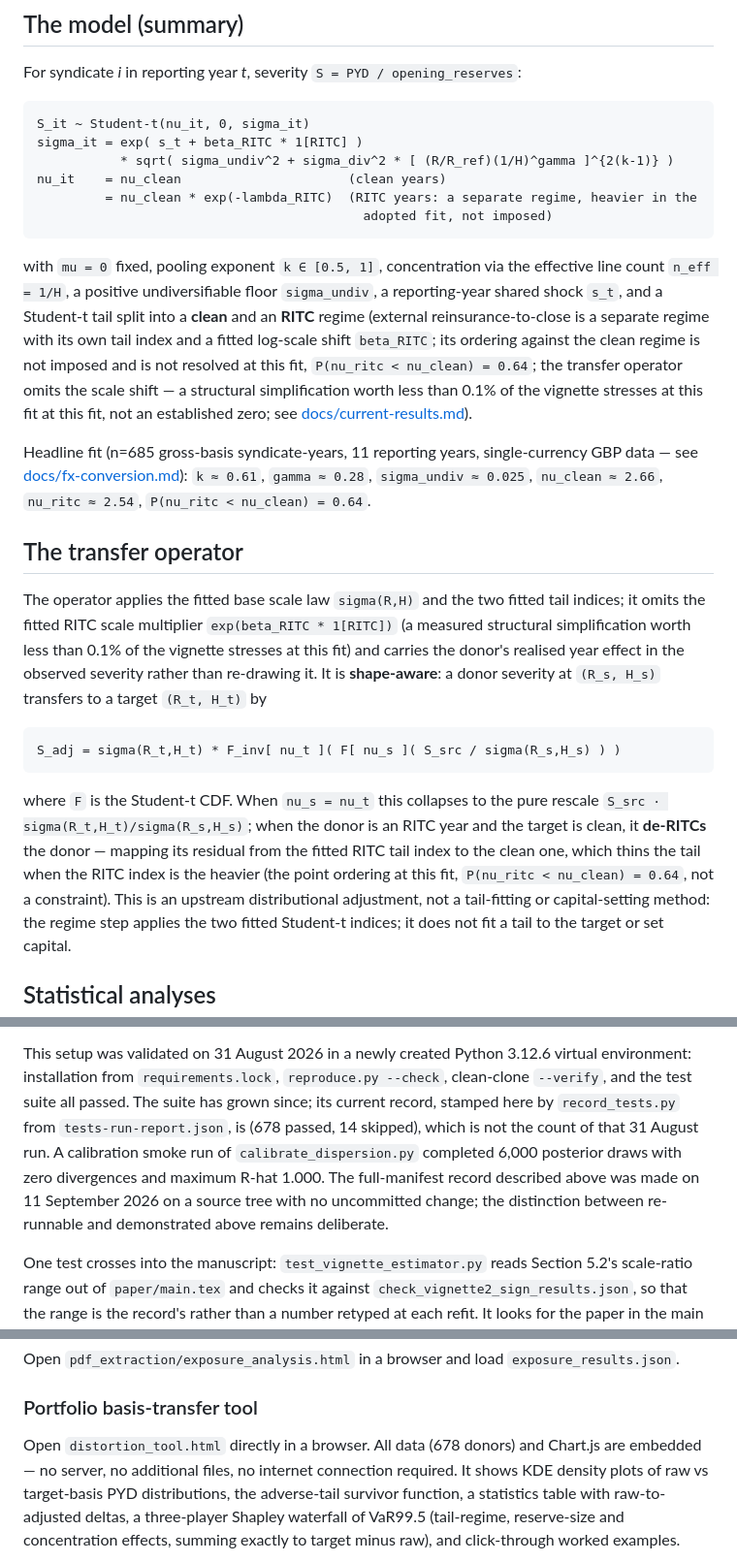
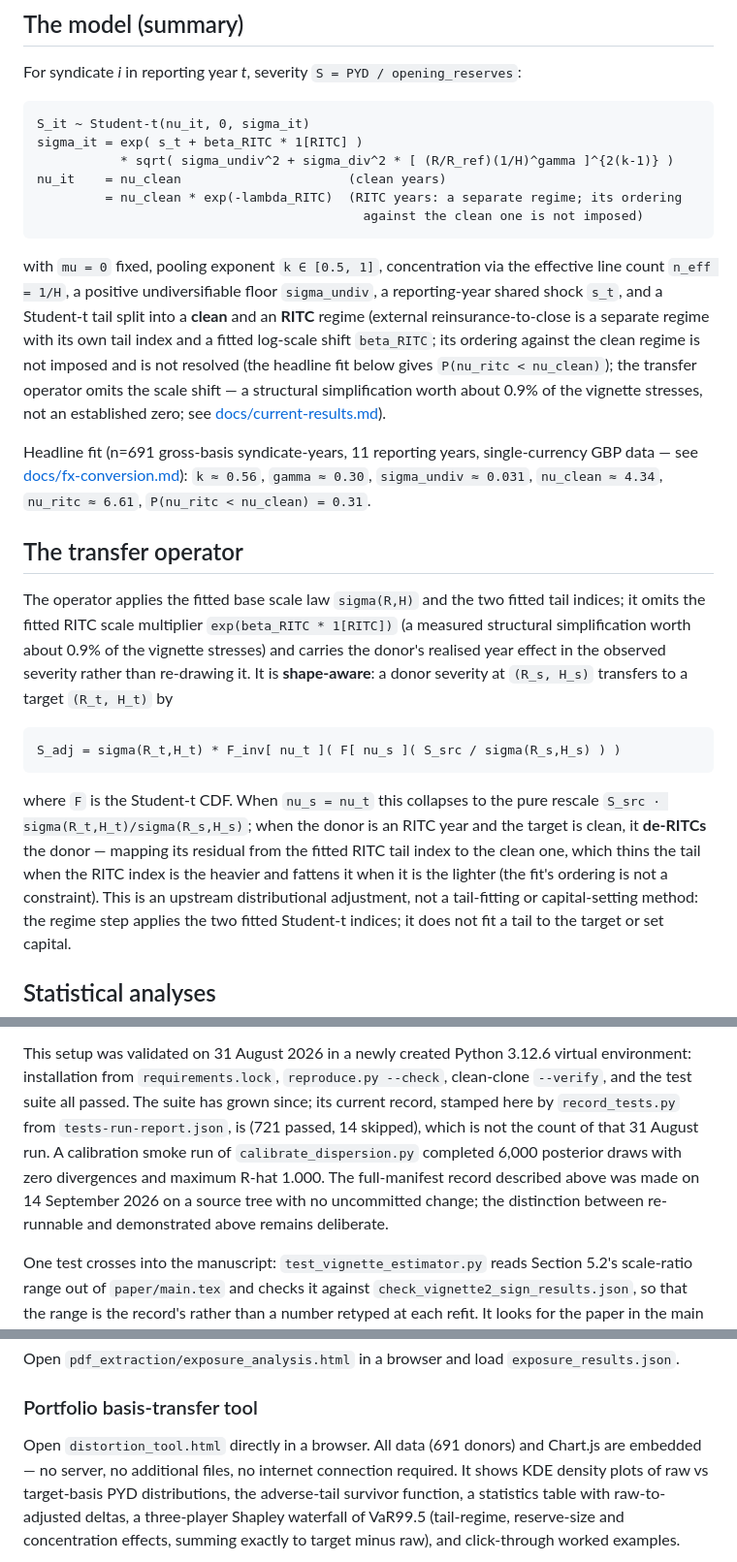
Before and after one commit to colinpriest/lloyds-exposure-composition-analysis, a Markdown page: README.md, 3 parts joined by grey strips. Shown at 97% size. Rendered like a GitHub page.

Commit message:
A9a: the README's headline fit, RITC ordering and scale-term cost follow refit 3
record_tests.stamped_readme_text applied to the README from the committed records before the recorded pass on this tree, so the commits after the pass change only the README's test count and its statement of the tree state: the headline fit is n=691, k 0.56, gamma 0.30, floor 0.031, nu_clean 4.34, nu_ritc 6.61, P(nu_ritc < nu_clean) 0.31 (it said refit 1's n=685 fit, with P 0.64); the operator's omission of the RITC scale term is worth about 0.9% of the Vignette 1 stress (it said less than 0.1%); the RITC regime's ordering is described as not imposed and read from the fit (the hand text of cf174dd); the distortion tool carries 691 donors. The suite count is restamped after the suite runs.

Co-Authored-By: Claude Opus 5 <noreply@anthropic.com>

````diff
--- a/README.md
+++ b/README.md
@@ -41,8 +41,8 @@ S_it ~ Student-t(nu_it, 0, sigma_it)
 sigma_it = exp( s_t + beta_RITC * 1[RITC] )
            * sqrt( sigma_undiv^2 + sigma_div^2 * [ (R/R_ref)(1/H)^gamma ]^{2(k-1)} )
 nu_it    = nu_clean                      (clean years)
-         = nu_clean * exp(-lambda_RITC)  (RITC years: a separate regime, heavier in the
-                                           adopted fit, not imposed)
+         = nu_clean * exp(-lambda_RITC)  (RITC years: a separate regime; its ordering
+                                           against the clean one is not imposed)
 ```
 
 with `mu = 0` fixed, pooling exponent `k ∈ [0.5, 1]`, concentration via the effective line count
@@ -50,20 +50,20 @@ with `mu = 0` fixed, pooling exponent `k ∈ [0.5, 1]`, concentration via the ef
 `s_t`, and a Student-t tail split into a **clean** and an **RITC** regime (external
 reinsurance-to-close is a separate regime with its own tail index and a fitted log-scale
 shift `beta_RITC`; its ordering against the clean regime is not imposed and is not
-resolved at this fit, `P(nu_ritc < nu_clean) = 0.64`; the transfer operator omits the
-scale shift — a structural simplification worth less than 0.1% of the vignette stresses at this fit
-at this fit, not an established zero; see
+resolved (the headline fit below gives `P(nu_ritc < nu_clean)`); the transfer operator omits the
+scale shift — a structural simplification worth about 0.9% of the vignette stresses,
+not an established zero; see
 [docs/current-results.md](docs/current-results.md)).
 
-Headline fit (n=685 gross-basis syndicate-years, 11 reporting years, single-currency GBP
-data — see [docs/fx-conversion.md](docs/fx-conversion.md)): `k ≈ 0.61`, `gamma ≈ 0.28`,
-`sigma_undiv ≈ 0.025`, `nu_clean ≈ 2.66`, `nu_ritc ≈ 2.54`, `P(nu_ritc < nu_clean) = 0.64`.
+Headline fit (n=691 gross-basis syndicate-years, 11 reporting years, single-currency GBP
+data — see [docs/fx-conversion.md](docs/fx-conversion.md)): `k ≈ 0.56`, `gamma ≈ 0.30`,
+`sigma_undiv ≈ 0.031`, `nu_clean ≈ 4.34`, `nu_ritc ≈ 6.61`, `P(nu_ritc < nu_clean) = 0.31`.
 
 ## The transfer operator
 
 The operator applies the fitted base scale law `sigma(R,H)` and the two fitted tail
 indices; it omits the fitted RITC scale multiplier `exp(beta_RITC * 1[RITC])` (a measured
-structural simplification worth less than 0.1% of the vignette stresses at this fit) and carries the donor's realised year effect in the
+structural simplification worth about 0.9% of the vignette stresses) and carries the donor's realised year effect in the
 observed severity rather than re-drawing it. It is **shape-aware**: a donor severity at
 `(R_s, H_s)` transfers to a target `(R_t, H_t)` by
 
@@ -74,8 +74,8 @@ S_adj = sigma(R_t,H_t) * F_inv[ nu_t ]( F[ nu_s ]( S_src / sigma(R_s,H_s) ) )
 where `F` is the Student-t CDF. When `nu_s = nu_t` this collapses to the pure rescale
 `S_src · sigma(R_t,H_t)/sigma(R_s,H_s)`; when the donor is an RITC year and the target is clean,
 it **de-RITCs** the donor — mapping its residual from the fitted RITC tail index to the clean
-one, which thins the tail when the RITC index is the heavier (the point ordering at this fit,
-`P(nu_ritc < nu_clean) = 0.64`, not a constraint). This is an
+one, which thins the tail when the RITC index is the heavier and fattens it when it is the
+lighter (the fit's ordering is not a constraint). This is an
 upstream distributional adjustment, not a tail-fitting or capital-setting method: the
 regime step applies the two fitted Student-t indices; it does not fit a tail to the
 target or set capital.
@@ -231,10 +231,10 @@ This setup was validated on 31 August 2026 in a newly created Python 3.12.6 virt
 environment: installation from `requirements.lock`, `reproduce.py --check`, clean-clone
 `--verify`, and the test suite all passed. The suite has grown since; its current
 record, stamped here by `record_tests.py` from `tests-run-report.json`, is
-(678 passed, 14 skipped), which is not the count of that 31 August run. A calibration smoke
+(721 passed, 14 skipped), which is not the count of that 31 August run. A calibration smoke
 run of `calibrate_dispersion.py` completed 6,000 posterior draws with zero divergences
 and maximum R-hat 1.000. The full-manifest record described above was made on
-11 September 2026 on a source tree with no uncommitted change; the distinction between re-runnable and
+14 September 2026 on a source tree with no uncommitted change; the distinction between re-runnable and
 demonstrated above remains deliberate.
 
 One test crosses into the manuscript: `test_vignette_estimator.py` reads Section 5.2's
@@ -302,7 +302,7 @@ Open `pdf_extraction/exposure_analysis.html` in a browser and load `exposure_res
 
 ### Portfolio basis-transfer tool
 
-Open `distortion_tool.html` directly in a browser. All data (678 donors) and Chart.js are
+Open `distortion_tool.html` directly in a browser. All data (691 donors) and Chart.js are
 embedded — no server, no additional files, no internet connection required. It shows KDE density
 plots of raw vs target-basis PYD distributions, the adverse-tail survivor function, a statistics
 table with raw-to-adjusted deltas, a three-player Shapley waterfall of VaR99.5 (tail-regime,
````
